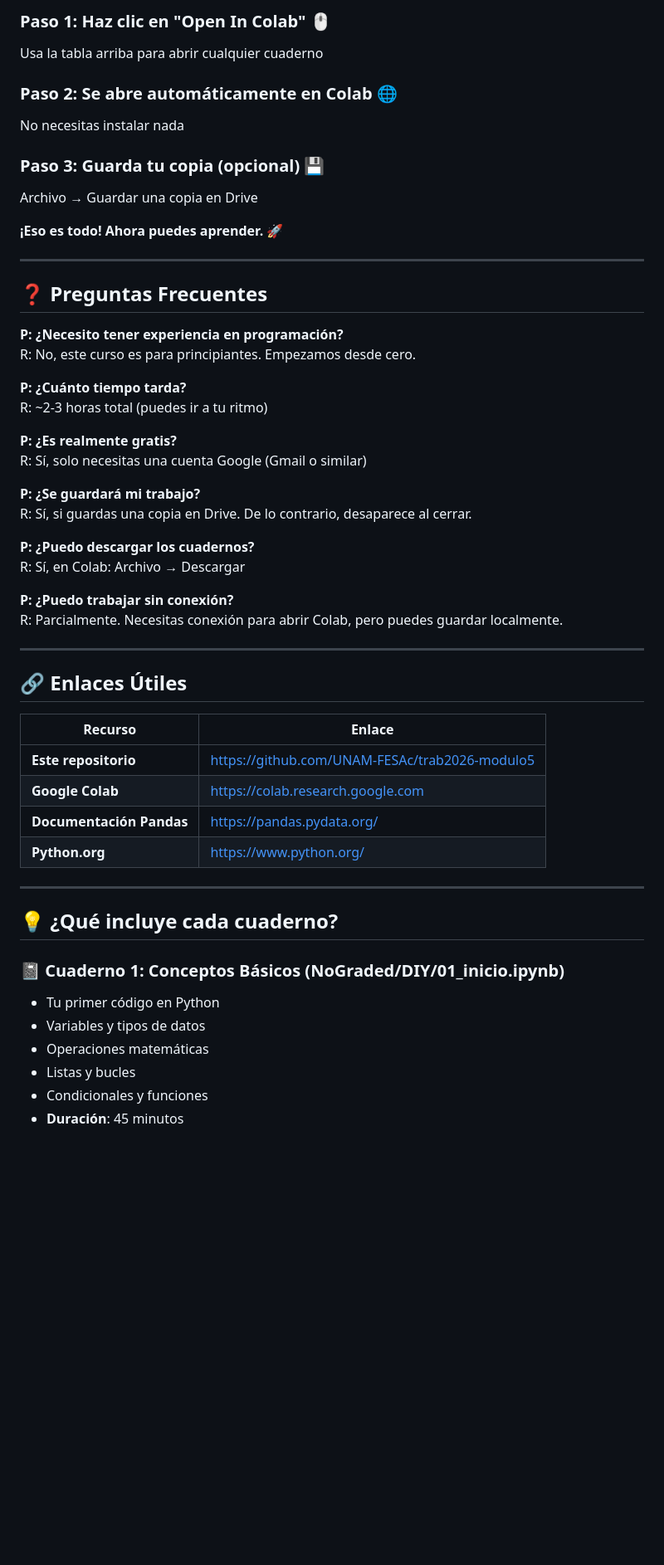
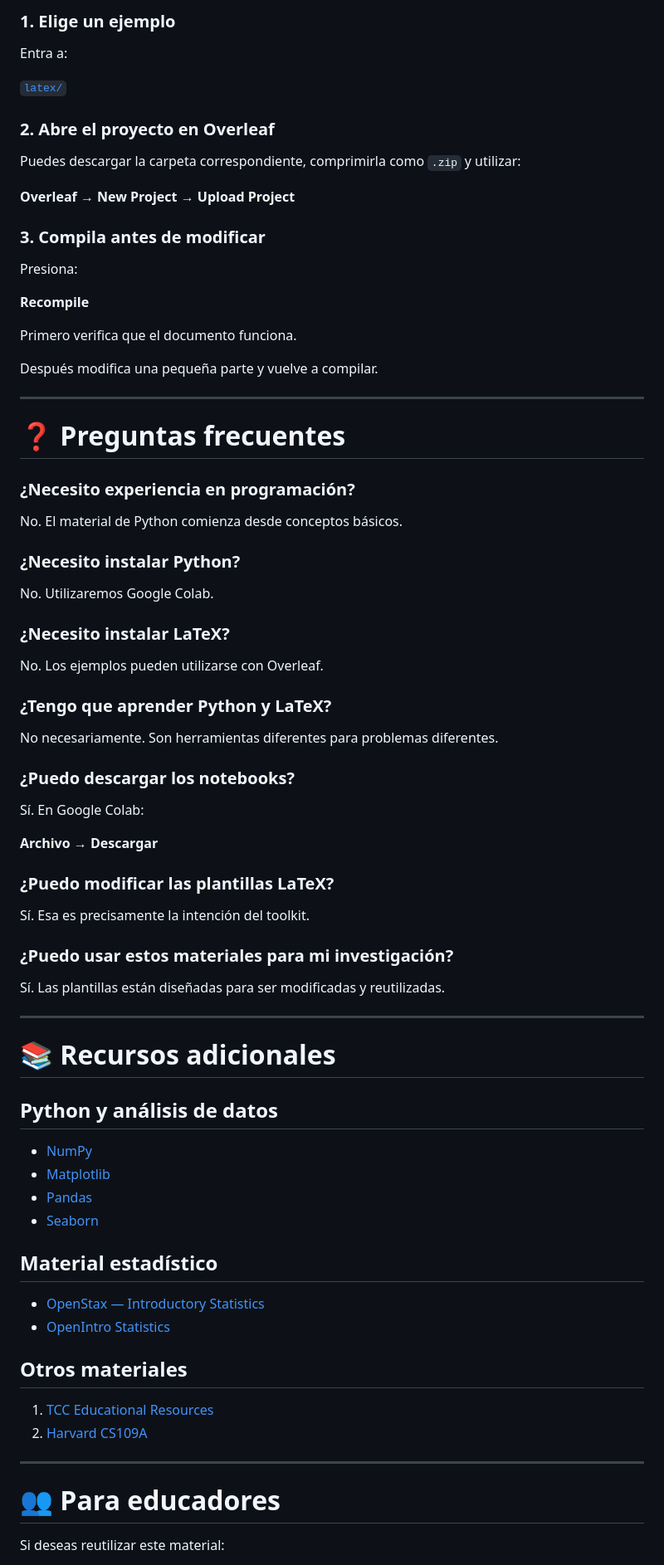
Before and after one commit to UNAM-FESAc/trab2026-modulo5, a Markdown page: README.md, the part around one of its changes. Shown at 83% size. GitHub-like rendering; blank space fills up the shorter version.

```diff
--- a/README.md
+++ b/README.md
@@ -140,57 +418,84 @@ La preparación y calificación se realiza en el repositorio privado
 
-### Paso 1: Haz clic en "Open In Colab" 🖱️
-Usa la tabla arriba para abrir cualquier cuaderno
+### 1. Elige un ejemplo
 
-### Paso 2: Se abre automáticamente en Colab 🌐
-No necesitas instalar nada
+Entra a:
 
-### Paso 3: Guarda tu copia (opcional) 💾
-Archivo → Guardar una copia en Drive
+[`latex/`](latex/)
 
-**¡Eso es todo! Ahora puedes aprender.** 🚀
+### 2. Abre el proyecto en Overleaf
+
+Puedes descargar la carpeta correspondiente, comprimirla como `.zip` y utilizar:
+
+**Overleaf → New Project → Upload Project**
+
+### 3. Compila antes de modificar
+
+Presiona:
+
+**Recompile**
+
+Primero verifica que el documento funciona.
+
+Después modifica una pequeña parte y vuelve a compilar.
 
 ---
 
-## ❓ Preguntas Frecuentes
+# ❓ Preguntas frecuentes
 
-**P: ¿Necesito tener experiencia en programación?**
-R: No, este curso es para principiantes. Empezamos desde cero.
+### ¿Necesito experiencia en programación?
 
-**P: ¿Cuánto tiempo tarda?**
-R: ~2-3 horas total (puedes ir a tu ritmo)
+No. El material de Python comienza desde conceptos básicos.
 
-**P: ¿Es realmente gratis?**
-R: Sí, solo necesitas una cuenta Google (Gmail o similar)
+### ¿Necesito instalar Python?
 
-**P: ¿Se guardará mi trabajo?**
-R: Sí, si guardas una copia en Drive. De lo contrario, desaparece al cerrar.
+No. Utilizaremos Google Colab.
 
-**P: ¿Puedo descargar los cuadernos?**
-R: Sí, en Colab: Archivo → Descargar
+### ¿Necesito instalar LaTeX?
 
-**P: ¿Puedo trabajar sin conexión?**
-R: Parcialmente. Necesitas conexión para abrir Colab, pero puedes guardar localmente.
+No. Los ejemplos pueden utilizarse con Overleaf.
+
+### ¿Tengo que aprender Python y LaTeX?
+
+No necesariamente. Son herramientas diferentes para problemas diferentes.
+
+### ¿Puedo descargar los notebooks?
+
+Sí. En Google Colab:
+
+**Archivo → Descargar**
+
+### ¿Puedo modificar las plantillas LaTeX?
+
+Sí. Esa es precisamente la intención del toolkit.
+
+### ¿Puedo usar estos materiales para mi investigación?
+
+Sí. Las plantillas están diseñadas para ser modificadas y reutilizadas.
 
 ---
 
-## 🔗 Enlaces Útiles
+# 📚 Recursos adicionales
 
-| Recurso | Enlace |
-|---------|--------|
-| **Este repositorio** | https://github.com/UNAM-FESAc/trab2026-modulo5 |
-| **Google Colab** | https://colab.research.google.com |
-| **Documentación Pandas** | https://pandas.pydata.org/ |
-| **Python.org** | https://www.python.org/
+## Python y análisis de datos
+
+- [NumPy](https://numpy.org/)
+- [Matplotlib](https://matplotlib.org/stable/api/pyplot_summary.html)
+- [Pandas](https://pandas.pydata.org/docs/)
+- [Seaborn](https://seaborn.pydata.org/)
+
+## Material estadístico
+
+- [OpenStax — Introductory Statistics](https://openstax.org/books/introductory-statistics-2e/pages/1-introduction)
+- [OpenIntro Statistics](https://www.openintro.org/book/os/)
+
+## Otros materiales
+
+1. [TCC Educational Resources](https://tcc.uniupo.it/educational-resources)
+2. [Harvard CS109A](https://harvard-iacs.github.io/2019-CS109A/)
 
 ---
 
-## 💡 ¿Qué incluye cada cuaderno?
+# 👥 Para educadores
 
-### 📓 Cuaderno 1: Conceptos Básicos (NoGraded/DIY/01_inicio.ipynb)
-- Tu primer código en Python
-- Variables y tipos de datos
-- Operaciones matemáticas
-- Listas y bucles
-- Condicionales y funciones
-- **Duración**: 45 minutos
+Si deseas reutilizar este material:
 
```
Also changed, not shown: other parts of README.md (+388 -147 lines).
